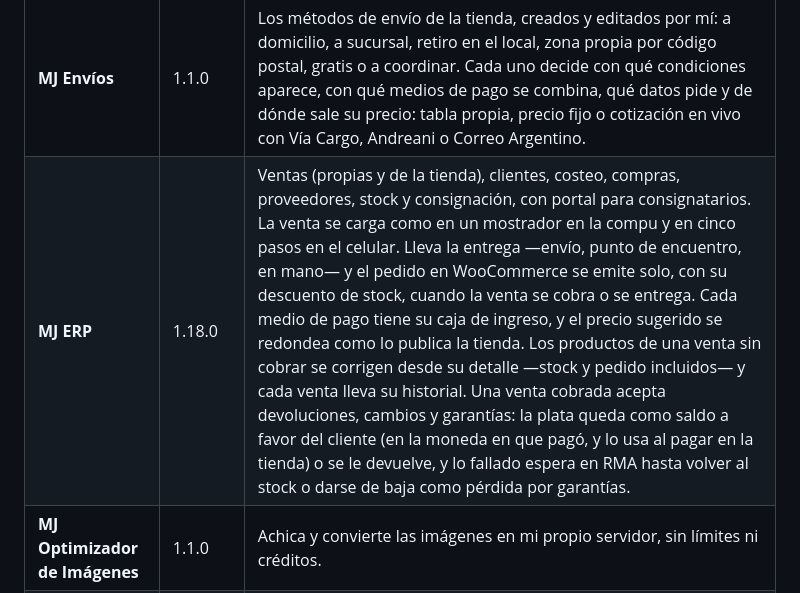
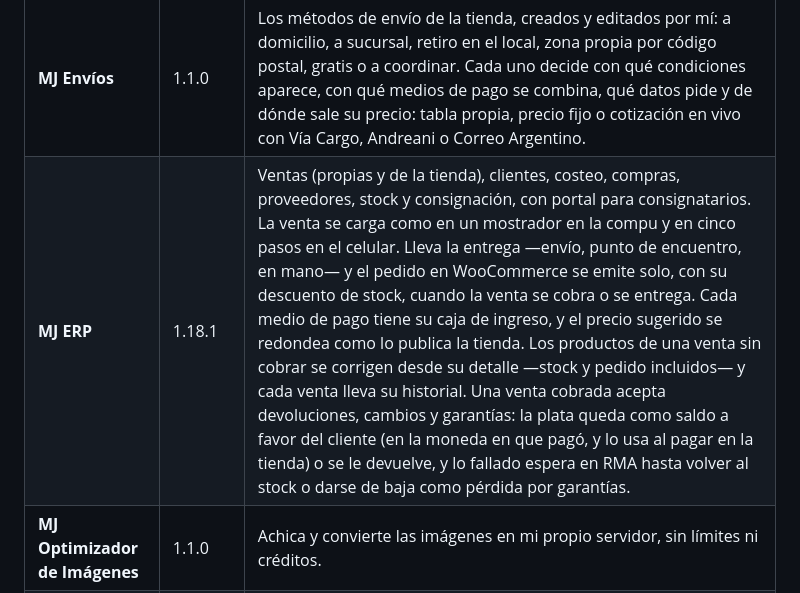
Before and after one commit to Manzaniita/mj-family, a Markdown page: README.md, the part around the change. GitHub-like rendering.

```diff
--- a/README.md
+++ b/README.md
@@ -37,7 +37,7 @@ como paletas que se aplican con un botón y después se editan campo por campo.
 | **MJ Dólar** | 1.1.0 | Precios cargados en dólares y convertidos con el tipo de cambio que decido yo. Campos USD en productos, variaciones, edición en lote y CSV. |
 | **MJ Medios de Pago** | 1.3.0 | Descuento o recargo según el medio de pago, con el precio reflejado en ficha, carrito y checkout. Cada medio de la tienda se declara equivalente a uno del ERP, y con eso hereda su caja de ingreso. |
 | **MJ Envíos** | 1.1.0 | Los métodos de envío de la tienda, creados y editados por mí: a domicilio, a sucursal, retiro en el local, zona propia por código postal, gratis o a coordinar. Cada uno decide con qué condiciones aparece, con qué medios de pago se combina, qué datos pide y de dónde sale su precio: tabla propia, precio fijo o cotización en vivo con Vía Cargo, Andreani o Correo Argentino. |
-| **MJ ERP** | 1.18.0 | Ventas (propias y de la tienda), clientes, costeo, compras, proveedores, stock y consignación, con portal para consignatarios. La venta se carga como en un mostrador en la compu y en cinco pasos en el celular. Lleva la entrega —envío, punto de encuentro, en mano— y el pedido en WooCommerce se emite solo, con su descuento de stock, cuando la venta se cobra o se entrega. Cada medio de pago tiene su caja de ingreso, y el precio sugerido se redondea como lo publica la tienda. Los productos de una venta sin cobrar se corrigen desde su detalle —stock y pedido incluidos— y cada venta lleva su historial. Una venta cobrada acepta devoluciones, cambios y garantías: la plata queda como saldo a favor del cliente (en la moneda en que pagó, y lo usa al pagar en la tienda) o se le devuelve, y lo fallado espera en RMA hasta volver al stock o darse de baja como pérdida por garantías. |
+| **MJ ERP** | 1.18.1 | Ventas (propias y de la tienda), clientes, costeo, compras, proveedores, stock y consignación, con portal para consignatarios. La venta se carga como en un mostrador en la compu y en cinco pasos en el celular. Lleva la entrega —envío, punto de encuentro, en mano— y el pedido en WooCommerce se emite solo, con su descuento de stock, cuando la venta se cobra o se entrega. Cada medio de pago tiene su caja de ingreso, y el precio sugerido se redondea como lo publica la tienda. Los productos de una venta sin cobrar se corrigen desde su detalle —stock y pedido incluidos— y cada venta lleva su historial. Una venta cobrada acepta devoluciones, cambios y garantías: la plata queda como saldo a favor del cliente (en la moneda en que pagó, y lo usa al pagar en la tienda) o se le devuelve, y lo fallado espera en RMA hasta volver al stock o darse de baja como pérdida por garantías. |
 | **MJ Optimizador de Imágenes** | 1.1.0 | Achica y convierte las imágenes en mi propio servidor, sin límites ni créditos. |
 | **MJ Fotos Rápidas** | 1.2.0 | Cargar las fotos de un producto desde el celular en dos toques y publicarlo ahí mismo. |
 | **MJ Core** | 1.0.1 | Actualizaciones desde wp-admin: cuando publico una versión nueva, cada tienda que usa ese tema o plugin la ofrece con su botón de "Actualizar". |
```
Also changed, not shown: PLUGINS-MJ.md (+1 -1 lines).
